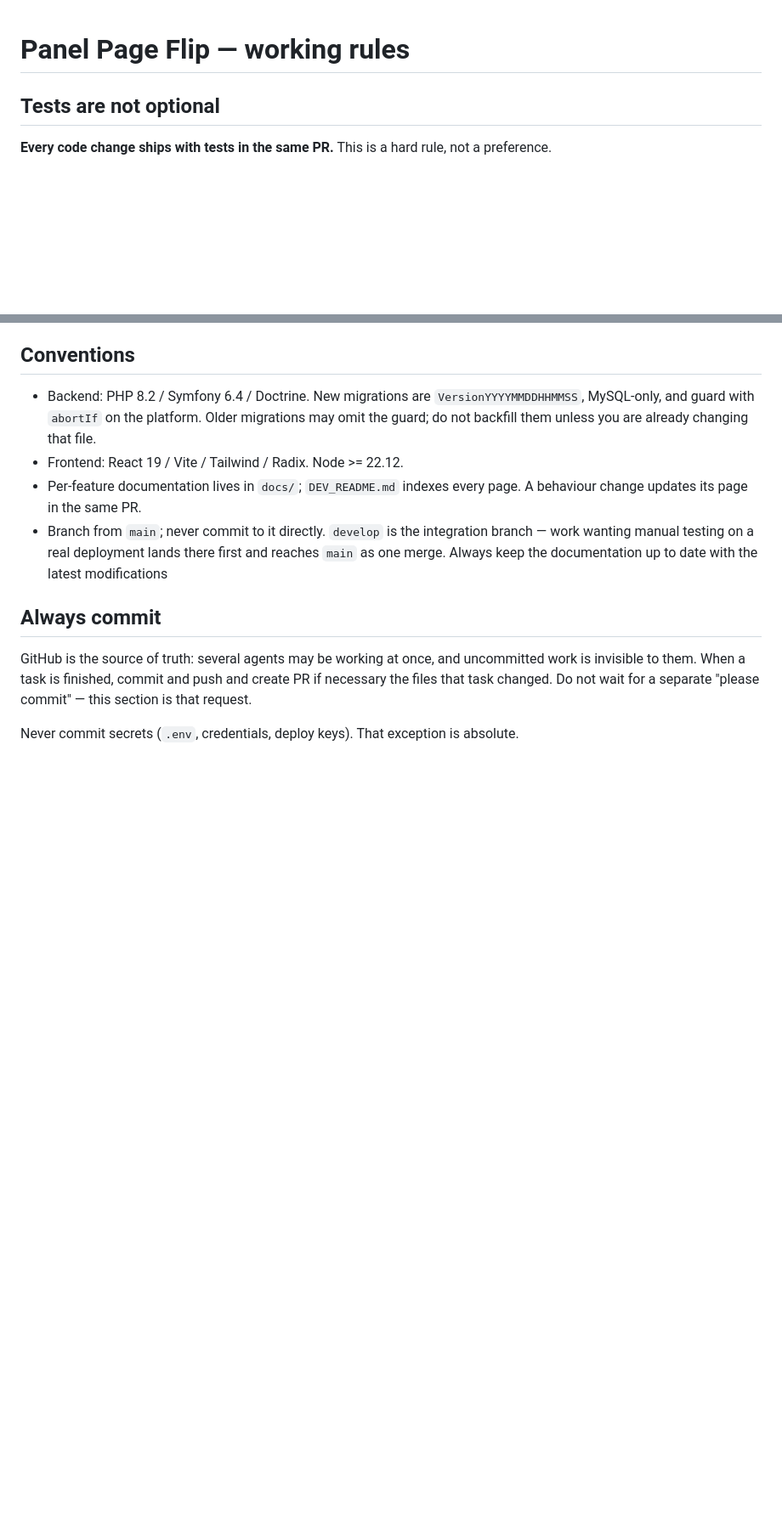
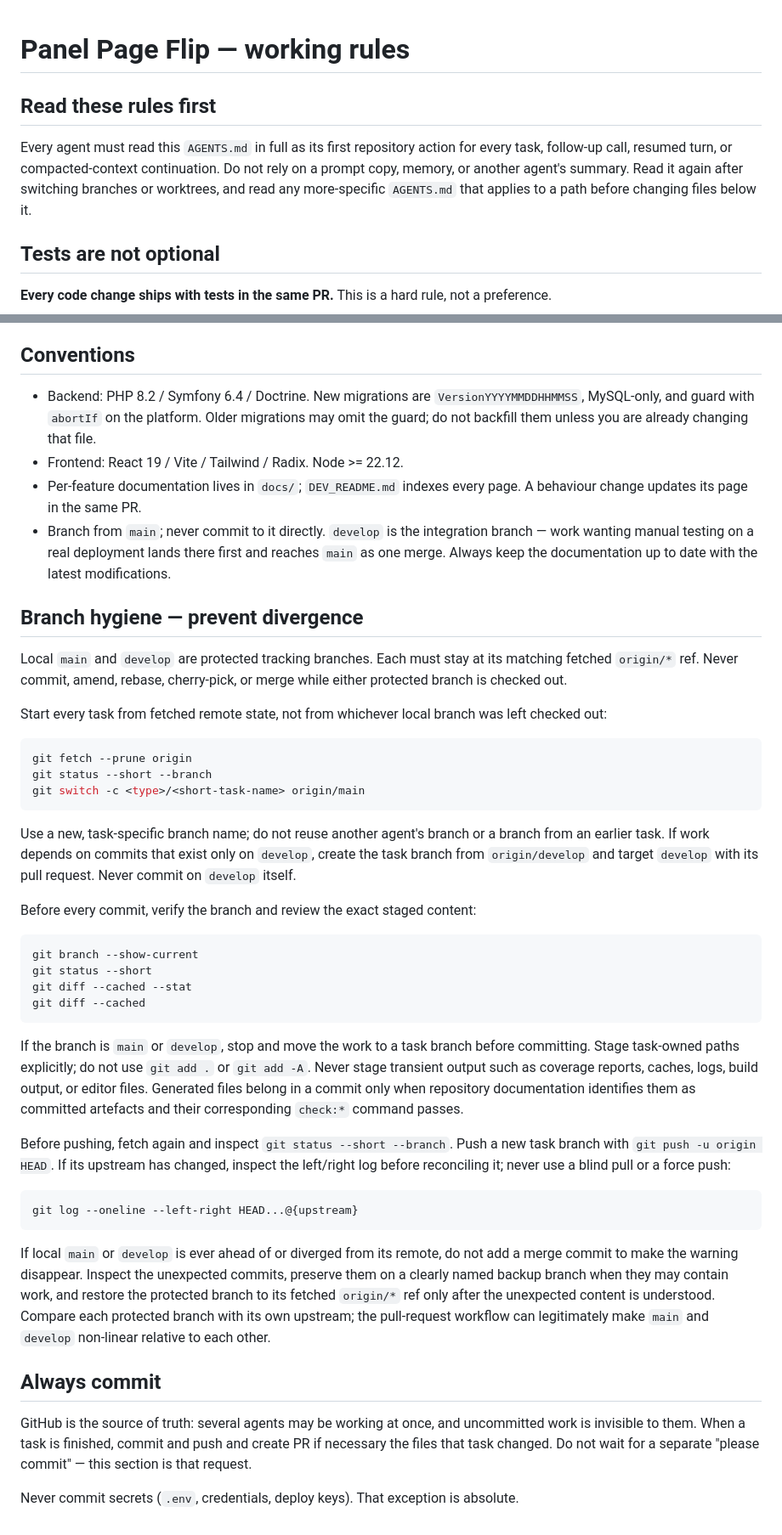
Before and after one commit to Starbugstone/panel-page-flip, a Markdown page: AGENTS.md, 2 parts joined by grey strips. Shown at 85% size. Drawn GitHub-style; blank space fills up the shorter version.

Commit message:
docs: prevent protected branch divergence

````diff
--- a/AGENTS.md
+++ b/AGENTS.md
@@ -1,4 +1,12 @@
 # Panel Page Flip — working rules
+
+## Read these rules first
+
+Every agent must read this `AGENTS.md` in full as its first repository action
+for every task, follow-up call, resumed turn, or compacted-context continuation.
+Do not rely on a prompt copy, memory, or another agent's summary. Read it again
+after switching branches or worktrees, and read any more-specific `AGENTS.md`
+that applies to a path before changing files below it.
 
 ## Tests are not optional
 
@@ -138,7 +146,60 @@ entries, PDF objects, XML, filenames — is attacker-controlled.
 - Branch from `main`; never commit to it directly. `develop` is the integration
   branch — work wanting manual testing on a real deployment lands there first
   and reaches `main` as one merge.
-  Always keep the documentation up to date with the latest modifications
+  Always keep the documentation up to date with the latest modifications.
+
+## Branch hygiene — prevent divergence
+
+Local `main` and `develop` are protected tracking branches. Each must stay at
+its matching fetched `origin/*` ref. Never commit, amend, rebase, cherry-pick,
+or merge while either protected branch is checked out.
+
+Start every task from fetched remote state, not from whichever local branch was
+left checked out:
+
+```bash
+git fetch --prune origin
+git status --short --branch
+git switch -c <type>/<short-task-name> origin/main
+```
+
+Use a new, task-specific branch name; do not reuse another agent's branch or a
+branch from an earlier task. If work depends on commits that exist only on
+`develop`, create the task branch from `origin/develop` and target `develop`
+with its pull request. Never commit on `develop` itself.
+
+Before every commit, verify the branch and review the exact staged content:
+
+```bash
+git branch --show-current
+git status --short
+git diff --cached --stat
+git diff --cached
+```
+
+If the branch is `main` or `develop`, stop and move the work to a task branch
+before committing. Stage task-owned paths explicitly; do not use `git add .` or
+`git add -A`. Never stage transient output such as coverage reports, caches,
+logs, build output, or editor files. Generated files belong in a commit only
+when repository documentation identifies them as committed artefacts and their
+corresponding `check:*` command passes.
+
+Before pushing, fetch again and inspect `git status --short --branch`. Push a
+new task branch with `git push -u origin HEAD`. If its upstream has changed,
+inspect the left/right log before reconciling it; never use a blind pull or a
+force push:
+
+```bash
+git log --oneline --left-right HEAD...@{upstream}
+```
+
+If local `main` or `develop` is ever ahead of or diverged from its remote, do
+not add a merge commit to make the warning disappear. Inspect the unexpected
+commits, preserve them on a clearly named backup branch when they may contain
+work, and restore the protected branch to its fetched `origin/*` ref only after
+the unexpected content is understood. Compare each protected branch with its
+own upstream; the pull-request workflow can legitimately make `main` and
+`develop` non-linear relative to each other.
 
 ## Always commit
 
````
